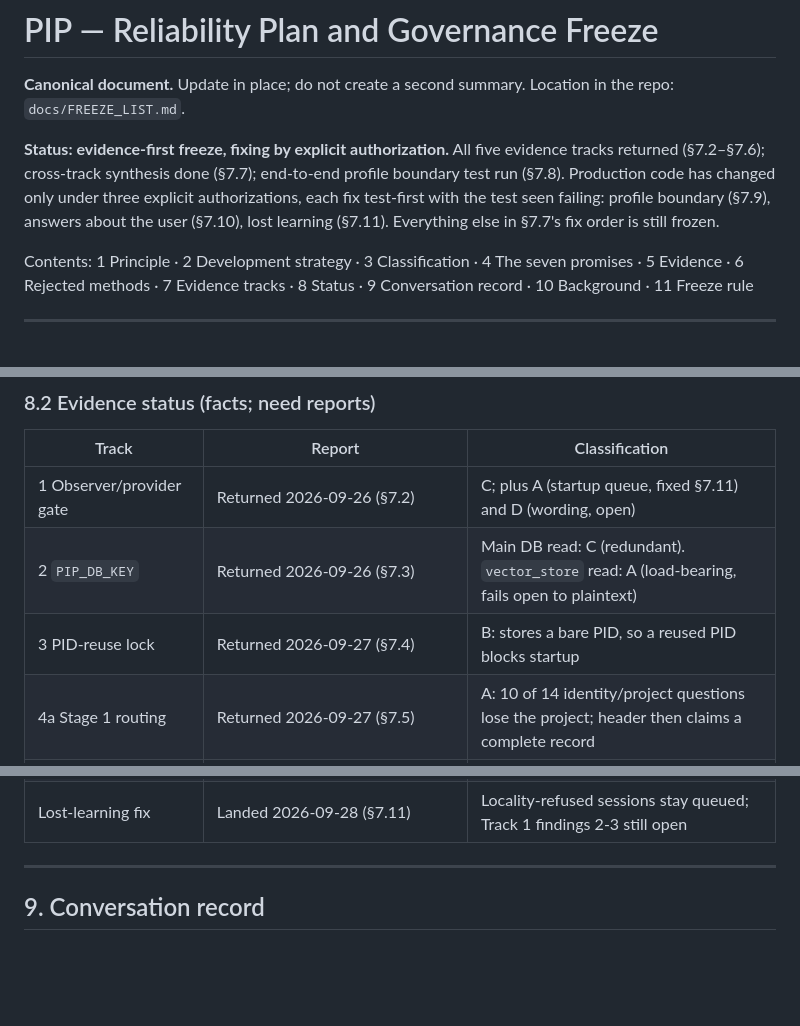
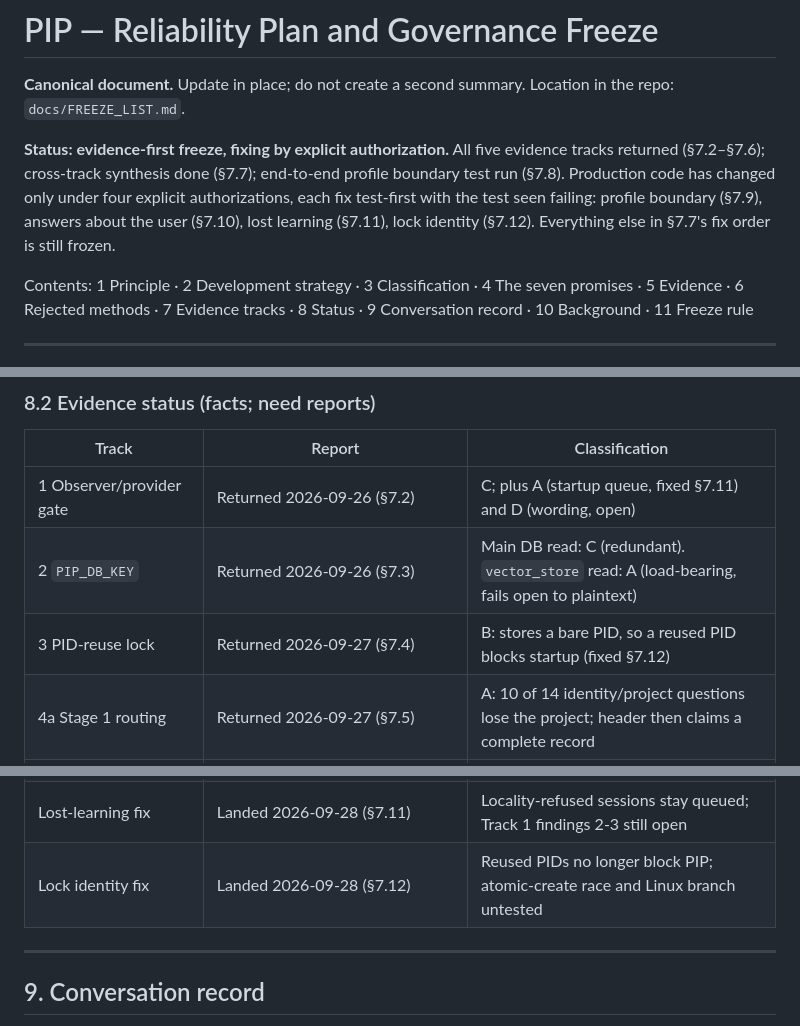
Before and after one commit to anoopmagar141/Personal-Inteligence-Platform-PIP-, a Markdown page: docs/FREEZE_LIST.md, 3 parts joined by grey strips. GitHub-like rendering; blank space fills up the shorter version.

```diff
--- a/docs/FREEZE_LIST.md
+++ b/docs/FREEZE_LIST.md
@@ -6,10 +6,10 @@ Location in the repo: `docs/FREEZE_LIST.md`.
 **Status: evidence-first freeze, fixing by explicit authorization.** All
 five evidence tracks returned (§7.2–§7.6); cross-track synthesis done
 (§7.7); end-to-end profile boundary test run (§7.8). Production code has
-changed only under three explicit authorizations, each fix test-first with
+changed only under four explicit authorizations, each fix test-first with
 the test seen failing: profile boundary (§7.9), answers about the user
-(§7.10), lost learning (§7.11). Everything else in §7.7's fix order is
-still frozen.
+(§7.10), lost learning (§7.11), lock identity (§7.12). Everything else in
+§7.7's fix order is still frozen.
 
 Contents: 1 Principle · 2 Development strategy · 3 Classification ·
 4 The seven promises · 5 Evidence · 6 Rejected methods · 7 Evidence tracks ·
@@ -964,7 +1015,7 @@ findings.
 |-------|--------|----------------|
 | 1 Observer/provider gate | Returned 2026-09-26 (§7.2) | C; plus A (startup queue, fixed §7.11) and D (wording, open) |
 | 2 `PIP_DB_KEY` | Returned 2026-09-26 (§7.3) | Main DB read: C (redundant). `vector_store` read: A (load-bearing, fails open to plaintext) |
-| 3 PID-reuse lock | Returned 2026-09-27 (§7.4) | B: stores a bare PID, so a reused PID blocks startup |
+| 3 PID-reuse lock | Returned 2026-09-27 (§7.4) | B: stores a bare PID, so a reused PID blocks startup (fixed §7.12) |
 | 4a Stage 1 routing | Returned 2026-09-27 (§7.5) | A: 10 of 14 identity/project questions lose the project; header then claims a complete record |
 | 4b Cache safety | Returned 2026-09-27 (§7.6) | A: stale no-context answers replayed after documents/decisions exist; one profile's answer served to another |
 | Promises 1–3 tests | Not yet written | — |
@@ -975,6 +1026,7 @@ findings.
 | Profile boundary fixes | Landed 2026-09-27 (§7.9) | 4 promises enforced and tested; plaintext already on disk and same-profile staleness still open |
 | Answers-about-the-user fixes | Landed 2026-09-28 (§7.10) | 3 promises enforced and tested; real-model effect of the new header unmeasured |
 | Lost-learning fix | Landed 2026-09-28 (§7.11) | Locality-refused sessions stay queued; Track 1 findings 2-3 still open |
+| Lock identity fix | Landed 2026-09-28 (§7.12) | Reused PIDs no longer block PIP; atomic-create race and Linux branch untested |
 
 ---
 
```
Also changed, not shown: other parts of docs/FREEZE_LIST.md (+53 -2 lines), docs/LOG.md (+3 -2 lines).
